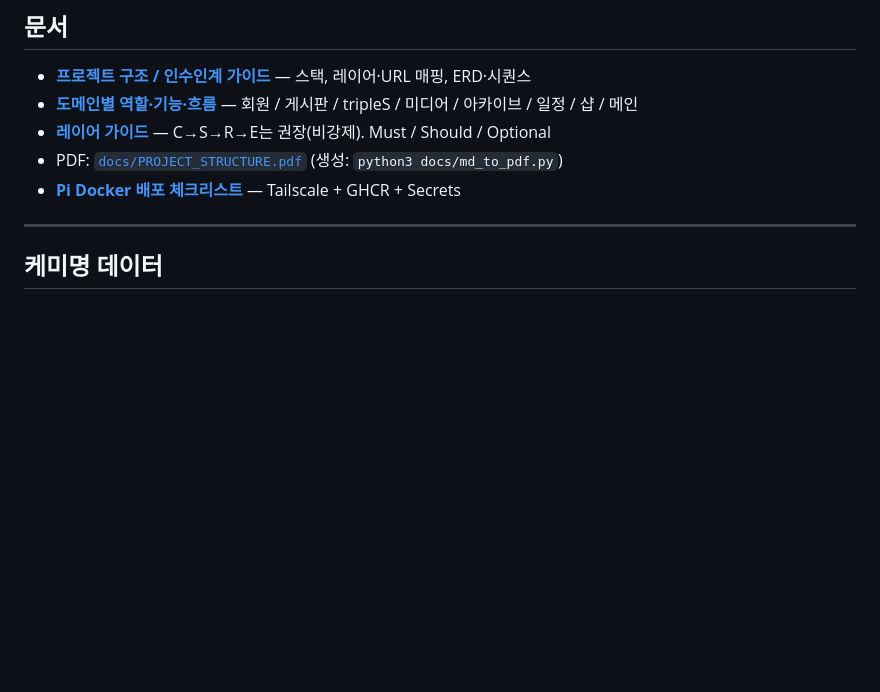
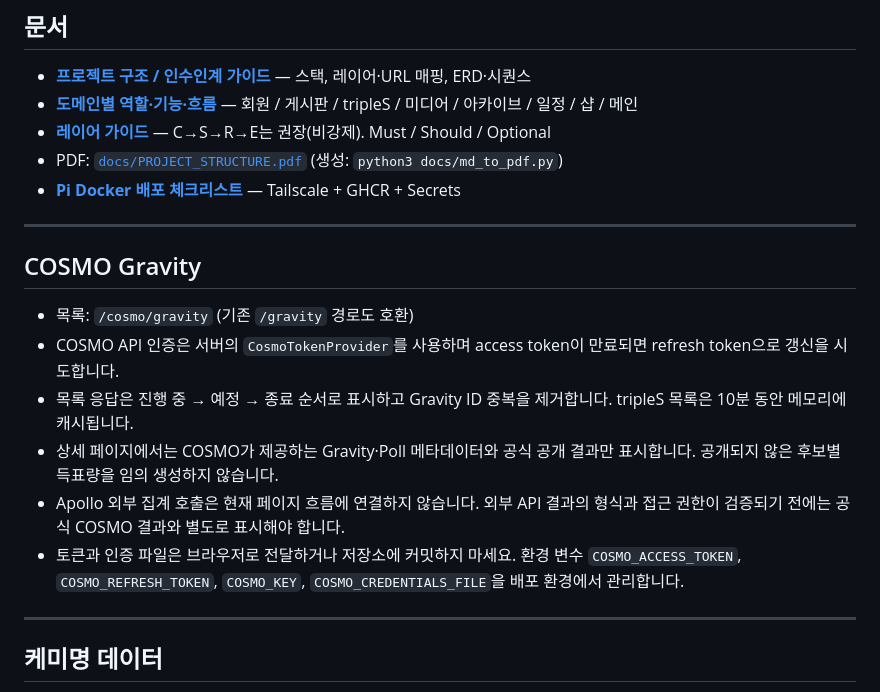
Before and after one commit to TriplesWeb/triplesweb, a Markdown page: README.md, the part around the change. GitHub-like rendering; blank space fills up the shorter version.

Commit message:
Document safe COSMO Gravity integration

```diff
--- a/README.md
+++ b/README.md
@@ -9,6 +9,17 @@ tripleS 팬 커뮤니티 웹사이트 (Spring Boot 3.5 + Mustache + MariaDB).
 - **[레이어 가이드](docs/LAYER_ARCHITECTURE.md)** — C→S→R→E는 권장(비강제). Must / Should / Optional
 - PDF: [`docs/PROJECT_STRUCTURE.pdf`](docs/PROJECT_STRUCTURE.pdf) (생성: `python3 docs/md_to_pdf.py`)
 - **[Pi Docker 배포 체크리스트](docs/DEPLOY_PI.md)** — Tailscale + GHCR + Secrets
+
+---
+
+## COSMO Gravity
+
+- 목록: `/cosmo/gravity` (기존 `/gravity` 경로도 호환)
+- COSMO API 인증은 서버의 `CosmoTokenProvider`를 사용하며 access token이 만료되면 refresh token으로 갱신을 시도합니다.
+- 목록 응답은 진행 중 → 예정 → 종료 순서로 표시하고 Gravity ID 중복을 제거합니다. tripleS 목록은 10분 동안 메모리에 캐시됩니다.
+- 상세 페이지에서는 COSMO가 제공하는 Gravity·Poll 메타데이터와 공식 공개 결과만 표시합니다. 공개되지 않은 후보별 득표량을 임의 생성하지 않습니다.
+- Apollo 외부 집계 호출은 현재 페이지 흐름에 연결하지 않습니다. 외부 API 결과의 형식과 접근 권한이 검증되기 전에는 공식 COSMO 결과와 별도로 표시해야 합니다.
+- 토큰과 인증 파일은 브라우저로 전달하거나 저장소에 커밋하지 마세요. 환경 변수 `COSMO_ACCESS_TOKEN`, `COSMO_REFRESH_TOKEN`, `COSMO_KEY`, `COSMO_CREDENTIALS_FILE`을 배포 환경에서 관리합니다.
 
 ---
 
```
